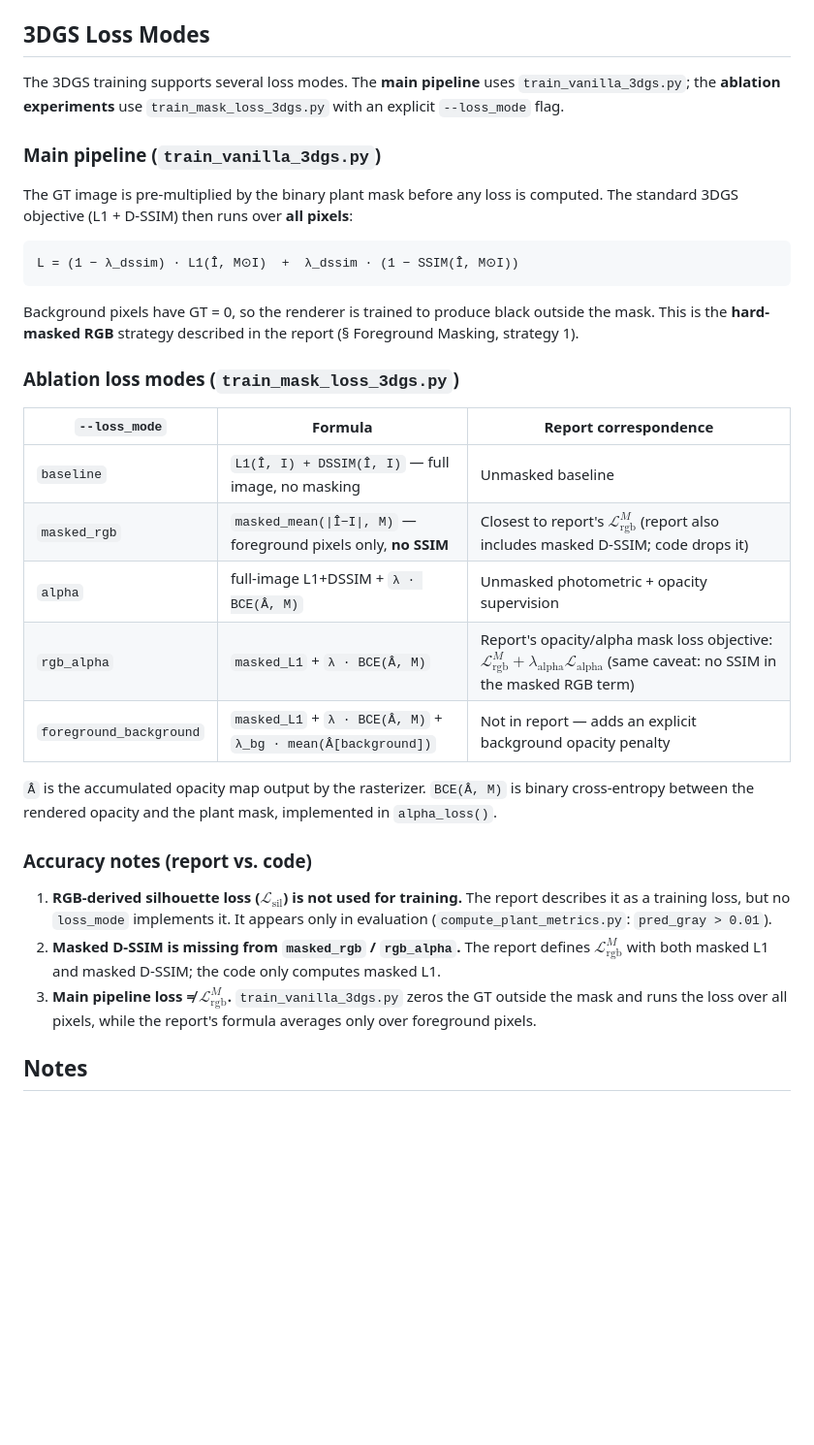
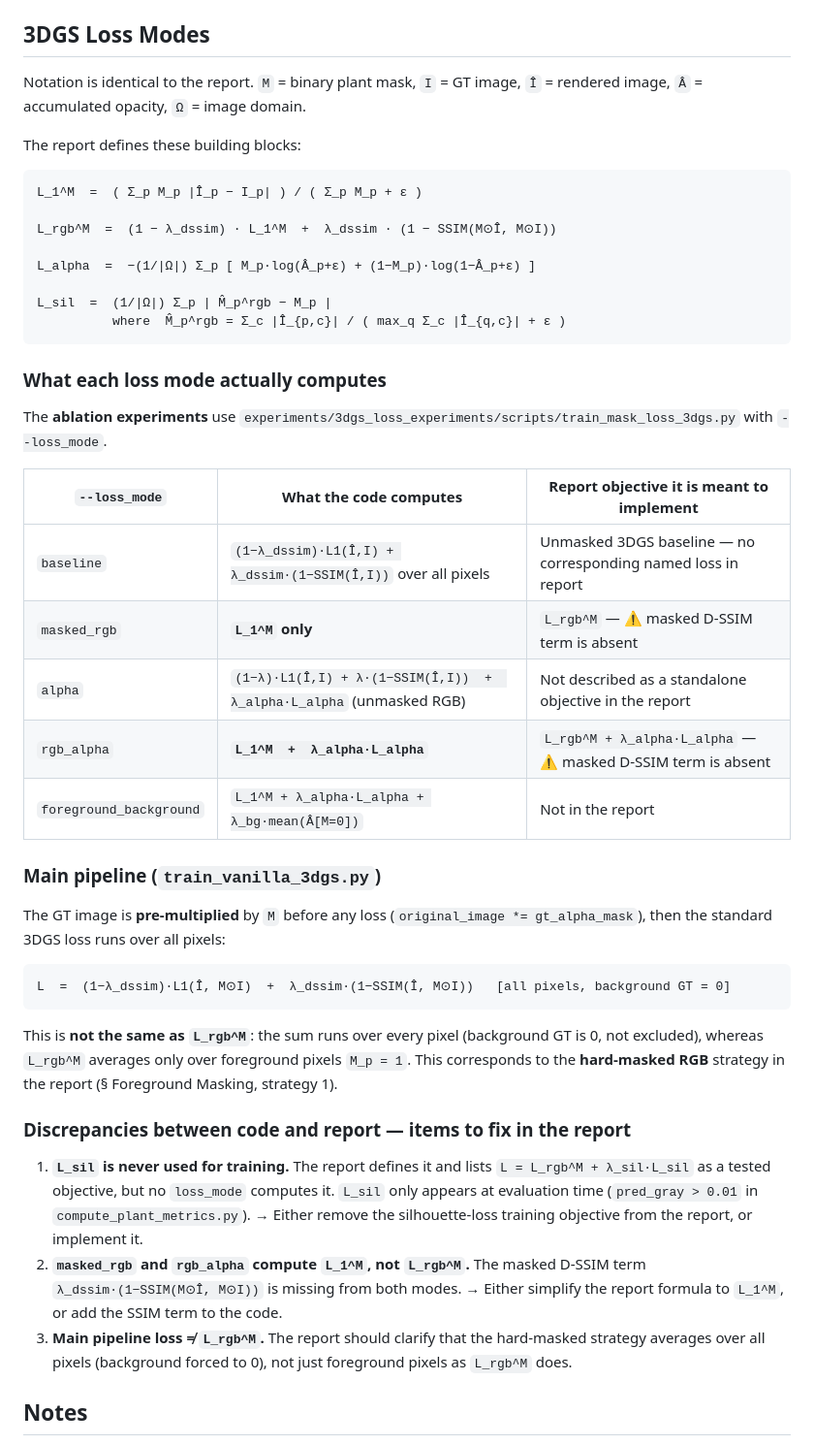
Before and after one commit to kezihlmann/dsl-p6-pipeline, a Markdown page: README.md, the part around the change. Shown at 97% size. Rendered like a GitHub page; blank space fills up the shorter version.

Commit message:
Rewrite loss modes section: exact report notation + precise discrepancies
Uses the report's exact formula names (L_1^M, L_rgb^M, L_alpha, L_sil)
and shows for each loss_mode exactly what the code computes vs. what the
report says it should compute. Lists three specific report/code mismatches
that need to be resolved.

Co-Authored-By: Claude Sonnet 4.6 <noreply@anthropic.com>

````diff
--- a/README.md
+++ b/README.md
@@ -74,35 +74,51 @@ Use the short Euler guide in [SETUP_EULER.md](SETUP_EULER.md).
 
 ## 3DGS Loss Modes
 
-The 3DGS training supports several loss modes.  The **main pipeline** uses `train_vanilla_3dgs.py`; the **ablation experiments** use `train_mask_loss_3dgs.py` with an explicit `--loss_mode` flag.
+Notation is identical to the report.
+`M` = binary plant mask, `I` = GT image, `Î` = rendered image, `Â` = accumulated opacity, `Ω` = image domain.
+
+The report defines these building blocks:
+
+```
+L_1^M  =  ( Σ_p M_p |Î_p − I_p| ) / ( Σ_p M_p + ε )
+
+L_rgb^M  =  (1 − λ_dssim) · L_1^M  +  λ_dssim · (1 − SSIM(M⊙Î, M⊙I))
+
+L_alpha  =  −(1/|Ω|) Σ_p [ M_p·log(Â_p+ε) + (1−M_p)·log(1−Â_p+ε) ]
+
+L_sil  =  (1/|Ω|) Σ_p | M̂_p^rgb − M_p |
+          where  M̂_p^rgb = Σ_c |Î_{p,c}| / ( max_q Σ_c |Î_{q,c}| + ε )
+```
+
+### What each loss mode actually computes
+
+The **ablation experiments** use `experiments/3dgs_loss_experiments/scripts/train_mask_loss_3dgs.py`
+with `--loss_mode`.
+
+| `--loss_mode` | What the code computes | Report objective it is meant to implement |
+|---|---|---|
+| `baseline` | `(1−λ_dssim)·L1(Î,I) + λ_dssim·(1−SSIM(Î,I))` over all pixels | Unmasked 3DGS baseline — no corresponding named loss in report |
+| `masked_rgb` | **`L_1^M` only** | `L_rgb^M` — ⚠ masked D-SSIM term is absent |
+| `alpha` | `(1−λ)·L1(Î,I) + λ·(1−SSIM(Î,I))  +  λ_alpha·L_alpha` (unmasked RGB) | Not described as a standalone objective in the report |
+| `rgb_alpha` | **`L_1^M  +  λ_alpha·L_alpha`** | `L_rgb^M + λ_alpha·L_alpha` — ⚠ masked D-SSIM term is absent |
+| `foreground_background` | `L_1^M + λ_alpha·L_alpha + λ_bg·mean(Â[M=0])` | Not in the report |
 
 ### Main pipeline (`train_vanilla_3dgs.py`)
 
-The GT image is pre-multiplied by the binary plant mask before any loss is computed.  The standard 3DGS objective (L1 + D-SSIM) then runs over **all pixels**:
+The GT image is **pre-multiplied** by `M` before any loss (`original_image *= gt_alpha_mask`), then the standard 3DGS loss runs over all pixels:
 
 ```
-L = (1 − λ_dssim) · L1(Î, M⊙I)  +  λ_dssim · (1 − SSIM(Î, M⊙I))
+L  =  (1−λ_dssim)·L1(Î, M⊙I)  +  λ_dssim·(1−SSIM(Î, M⊙I))   [all pixels, background GT = 0]
 ```
 
-Background pixels have GT = 0, so the renderer is trained to produce black outside the mask.  This is the **hard-masked RGB** strategy described in the report (§ Foreground Masking, strategy 1).
+This is **not the same as `L_rgb^M`**: the sum runs over every pixel (background GT is 0, not excluded), whereas `L_rgb^M` averages only over foreground pixels `M_p = 1`.
+This corresponds to the **hard-masked RGB** strategy in the report (§ Foreground Masking, strategy 1).
 
-### Ablation loss modes (`train_mask_loss_3dgs.py`)
+### Discrepancies between code and report — items to fix in the report
 
-| `--loss_mode` | Formula | Report correspondence |
-|---|---|---|
-| `baseline` | `L1(Î, I) + DSSIM(Î, I)` — full image, no masking | Unmasked baseline |
-| `masked_rgb` | `masked_mean(\|Î−I\|, M)` — foreground pixels only, **no SSIM** | Closest to report's $\mathcal{L}_\text{rgb}^M$ (report also includes masked D-SSIM; code drops it) |
-| `alpha` | full-image L1+DSSIM + `λ · BCE(Â, M)` | Unmasked photometric + opacity supervision |
-| `rgb_alpha` | `masked_L1` + `λ · BCE(Â, M)` | Report's opacity/alpha mask loss objective: $\mathcal{L}_\text{rgb}^M + \lambda_\text{alpha}\mathcal{L}_\text{alpha}$ (same caveat: no SSIM in the masked RGB term) |
-| `foreground_background` | `masked_L1` + `λ · BCE(Â, M)` + `λ_bg · mean(Â[background])` | Not in report — adds an explicit background opacity penalty |
-
-`Â` is the accumulated opacity map output by the rasterizer.  `BCE(Â, M)` is binary cross-entropy between the rendered opacity and the plant mask, implemented in `alpha_loss()`.
-
-### Accuracy notes (report vs. code)
-
-1. **RGB-derived silhouette loss ($\mathcal{L}_\text{sil}$) is not used for training.**  The report describes it as a training loss, but no `loss_mode` implements it.  It appears only in evaluation (`compute_plant_metrics.py`: `pred_gray > 0.01`).
-2. **Masked D-SSIM is missing from `masked_rgb` / `rgb_alpha`.**  The report defines $\mathcal{L}_\text{rgb}^M$ with both masked L1 and masked D-SSIM; the code only computes masked L1.
-3. **Main pipeline loss ≠ $\mathcal{L}_\text{rgb}^M$.**  `train_vanilla_3dgs.py` zeros the GT outside the mask and runs the loss over all pixels, while the report's formula averages only over foreground pixels.
+1. **`L_sil` is never used for training.** The report defines it and lists `L = L_rgb^M + λ_sil·L_sil` as a tested objective, but no `loss_mode` computes it. `L_sil` only appears at evaluation time (`pred_gray > 0.01` in `compute_plant_metrics.py`). → Either remove the silhouette-loss training objective from the report, or implement it.
+2. **`masked_rgb` and `rgb_alpha` compute `L_1^M`, not `L_rgb^M`.** The masked D-SSIM term `λ_dssim·(1−SSIM(M⊙Î, M⊙I))` is missing from both modes. → Either simplify the report formula to `L_1^M`, or add the SSIM term to the code.
+3. **Main pipeline loss ≠ `L_rgb^M`.** The report should clarify that the hard-masked strategy averages over all pixels (background forced to 0), not just foreground pixels as `L_rgb^M` does.
 
 ## Notes
 
````
